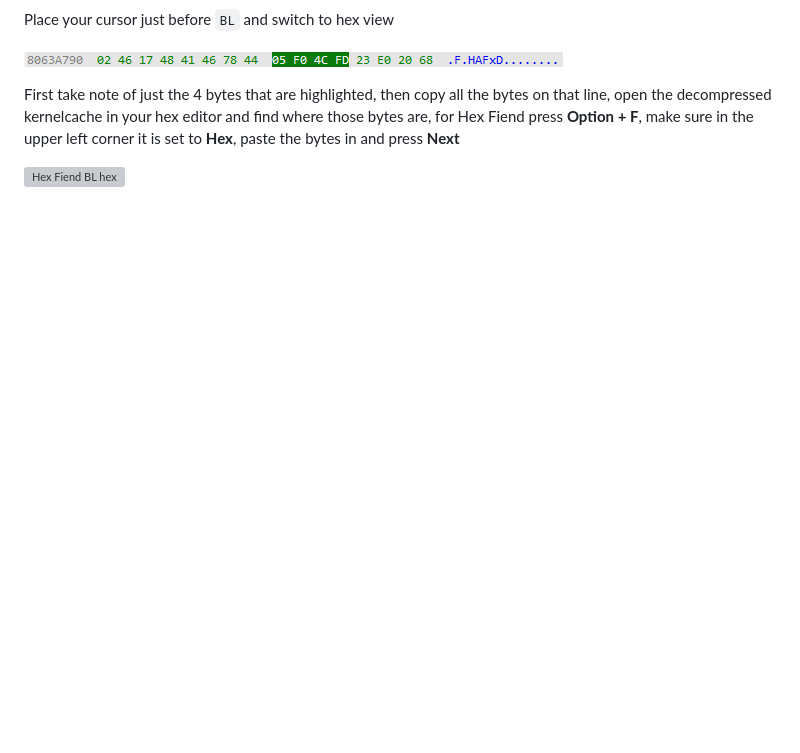
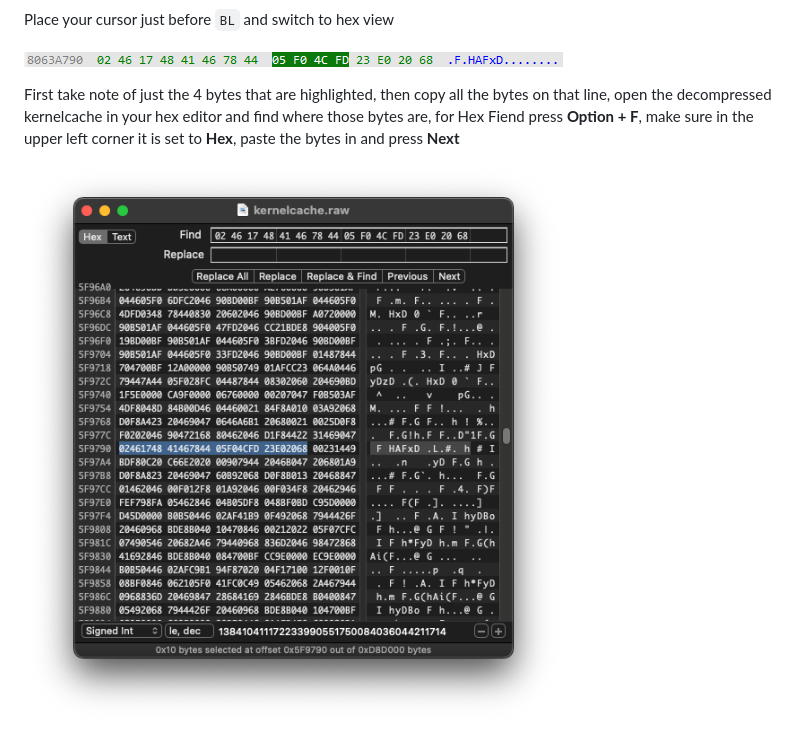
Before and after one commit to Kaiden-AC/iOS6-5C, a Markdown page: index.md, the part around the change. GitHub-like rendering; blank space fills up the shorter version; grey boxes are pictures that could not be loaded.

```diff
--- a/index.md
+++ b/index.md
@@ -127,4 +127,4 @@ Place your cursor just before `BL` and switch to hex view<br>
 
 First take note of just the 4 bytes that are highlighted, then copy all the bytes on that line, open the decompressed kernelcache in your hex editor and find where those bytes are, for Hex Fiend press **Option + F**, make sure in the upper left corner it is set to **Hex**, paste the bytes in and press **Next**<br>
 
-![Hex Fiend BL hex](images/bl-hex-hex-fiend)<br>
+![Hex Fiend BL hex](images/bl-hex-hex-fiend.png)<br>
```
